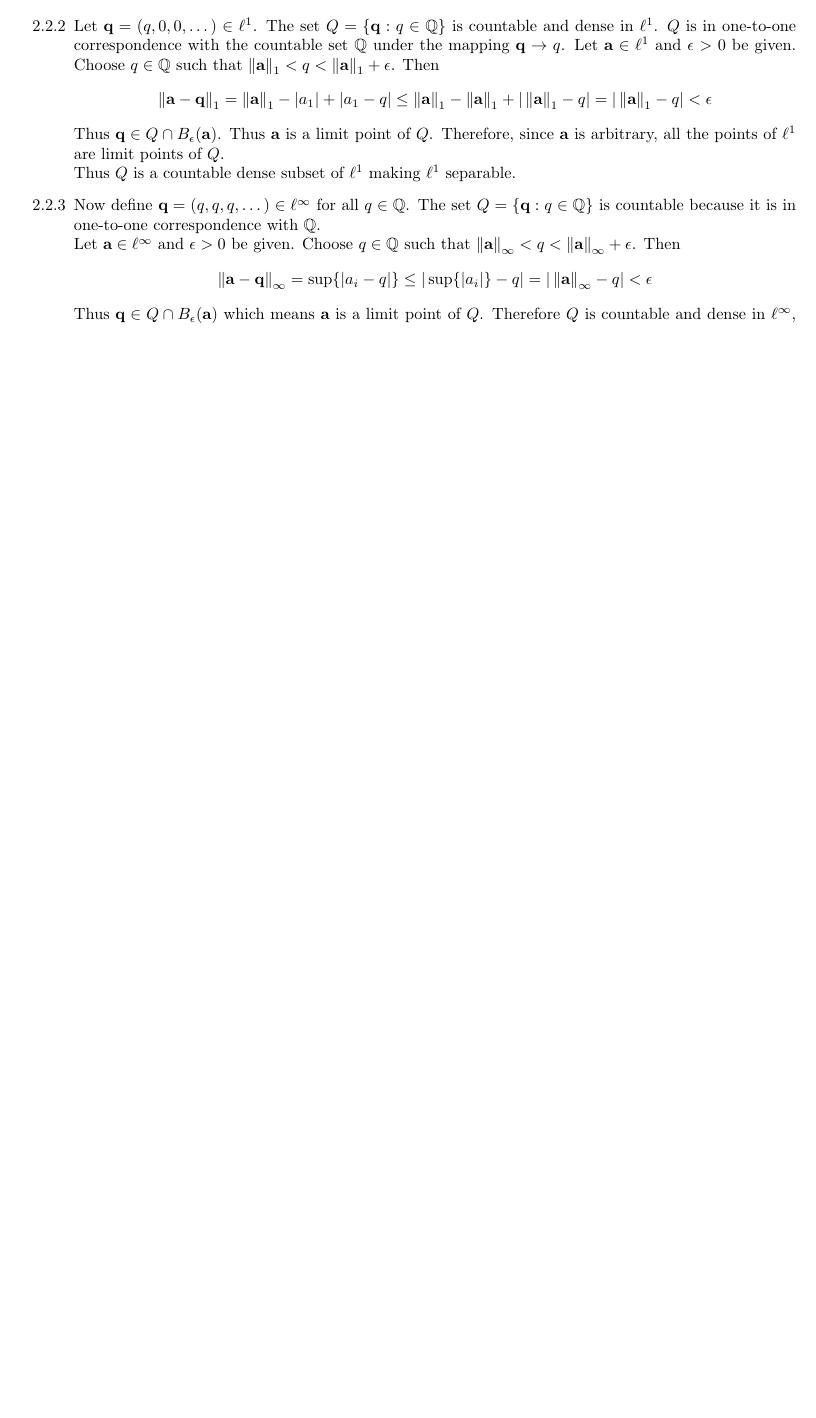
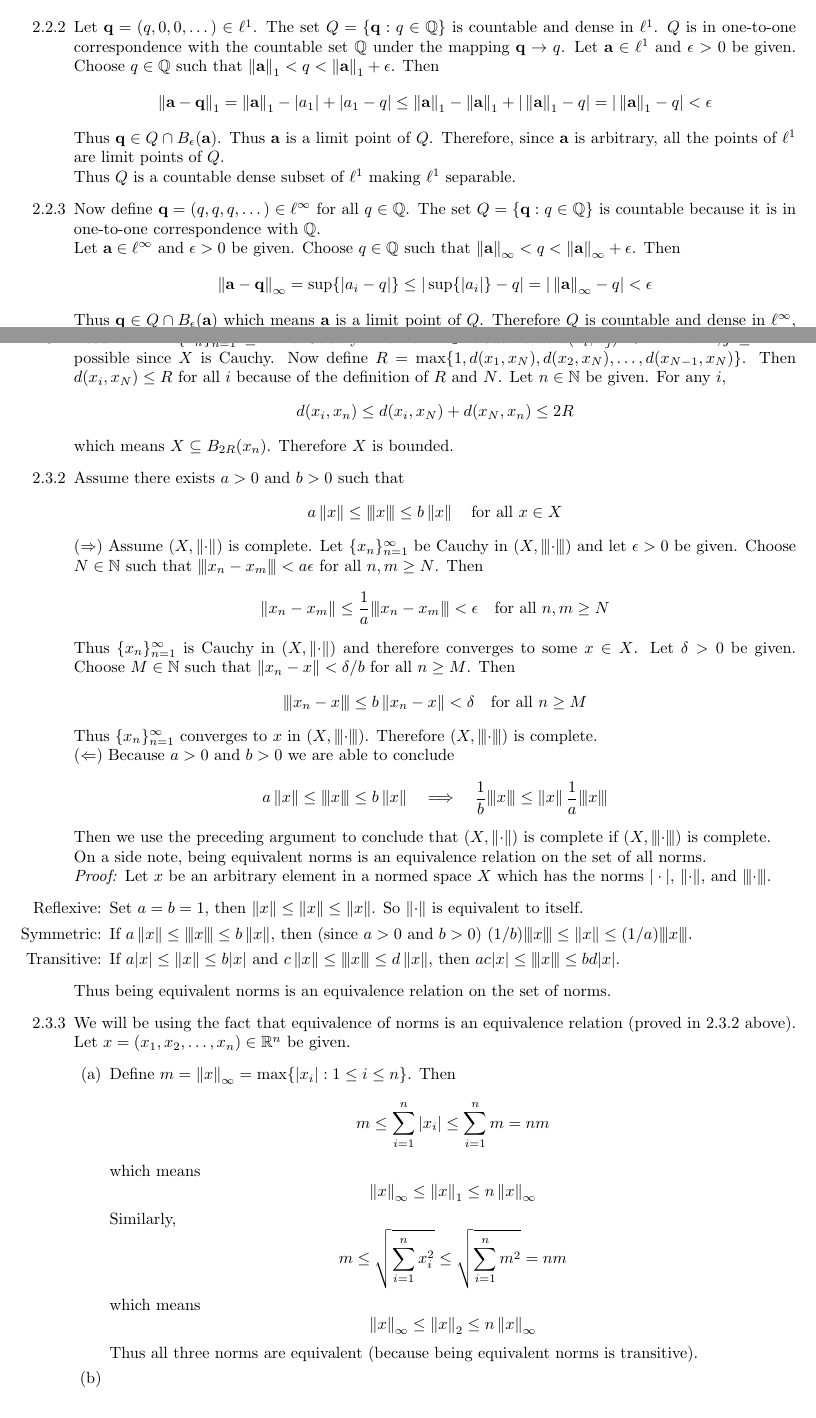
Before and after one commit to tomeichlersmith/BeginningFunctionalAnalysis, a LaTeX document (Solutions.tex, which reads Sections/Chapter2.tex): part of page 11 of 11 before the commit and two parts of pages 11 and 12 of 13 after it, the two joined at a grey line, cut so that both start at the same text, the shorter picture padded with empty space. Compiled offline with pdfLaTeX.

Commit message:
ch 2 progress

```diff
--- a/Sections/Chapter2.tex
+++ b/Sections/Chapter2.tex
@@ -217,3 +217,55 @@
 		$$ \norm{\mathbf{a}-\mathbf{q}}_\infty = \sup\{|a_i-q|\} \leq |\sup\{|a_i|\}-q| = |\norm{\mathbf{a}}_\infty-q| < \epsilon $$
 		Thus $\mathbf{q} \in Q\cap B_\epsilon(\mathbf{a})$ which means $\mathbf{a}$ is a limit point of $Q$.
 		Therefore $Q$ is countable and dense in $\ell^\infty$, meaning $\ell^\infty$ is separable.
+
+	\item [2.3.1] Assume $X=\{x_n\}_{n=1}^\infty \subseteq M$ is Cauchy.
+		Define $N \in \mathbb{N}$ such that $d(x_i,x_j) < 1$ for all $i,j \geq N$ --- possible since $X$ is Cauchy.
+		Now define $R = \max\{ 1 , d(x_1,x_N) , d(x_2,x_N) , \dots , d(x_{N-1},x_N) \}$.
+		Then $d(x_i, x_N) \leq R$ for all $i$ because of the definition of $R$ and $N$.
+		Let $n \in \mathbb{N}$ be given.
+		For any $i$,
+		$$ d(x_i,x_n) \leq d(x_i,x_N)+d(x_N,x_n) \leq 2R $$
+		which means $X \subseteq B_{2R}(x_n)$. Therefore $X$ is bounded.
+
+	\item [2.3.2] Assume there exists $a > 0$ and $b > 0$ such that
+		$$ a\norm{x} \leq \inorm{x} \leq b\norm{x} \quad \text{for all } x \in X $$
+		$(\Rightarrow)$ Assume $(X,\norm{\cdot})$ is complete.
+		Let $\{x_n\}_{n=1}^\infty$ be Cauchy in $(X,\inorm{\cdot})$ and let $\epsilon > 0$ be given.
+		Choose $N \in \mathbb{N}$ such that $\inorm{x_n - x_m} < a\epsilon$ for all $n,m \geq N$.
+		Then
+		$$ \norm{x_n - x_m} \leq \frac{1}{a}\inorm{x_n - x_m} < \epsilon  \quad \text{for all } n,m \geq N $$
+		Thus $\{x_n\}_{n=1}^\infty$ is Cauchy in $(X,\norm{\cdot})$ and therefore converges to some $x \in X$.
+		Let $\delta > 0$ be given.
+		Choose $M \in \mathbb{N}$ such that $\norm{x_n - x} < \delta/b$ for all $n \geq M$.
+		Then
+		$$ \inorm{x_n - x} \leq b\norm{x_n - x} < \delta \quad \text{for all } n \geq M $$
+		Thus $\{x_n\}_{n=1}^\infty$ converges to $x$ in $(X,\inorm{\cdot})$.
+		Therefore $(X,\inorm{\cdot})$ is complete. \\
+		$(\Leftarrow)$ Because $a > 0$ and $b > 0$ we are able to conclude
+		$$ a\norm{x} \leq \inorm{x} \leq b\norm{x} \quad\Longrightarrow\quad \frac{1}{b}\inorm{x} \leq \norm{x} \frac{1}{a}\inorm{x} $$
+		Then we use the preceding argument to conclude that $(X,\norm{\cdot})$ is complete if $(X,\inorm{\cdot})$ is complete. \\
+		On a side note, being equivalent norms is an equivalence relation on the set of all norms. \\
+		\textit{Proof:} Let $x$ be an arbitrary element in a normed space $X$ which has the norms $|\cdot|$, $\norm{\cdot}$, and $\inorm{\cdot}$.
+		\begin{itemize}
+			\item [Reflexive:] Set $a = b = 1$, then $\norm{x} \leq \norm{x} \leq \norm{x}$.
+				So $\norm{\cdot}$ is equivalent to itself.
+			\item [Symmetric:] If $a\norm{x} \leq \inorm{x} \leq b\norm{x}$, then (since $a > 0$ and $b > 0$) $(1/b)\inorm{x} \leq \norm{x} \leq (1/a)\inorm{x}$.
+			\item [Transitive:] If $a|x| \leq \norm{x} \leq b|x|$ and $c\norm{x} \leq \inorm{x} \leq d\norm{x}$, then $ac|x| \leq \inorm{x} \leq bd|x|$.
+		\end{itemize}
+		Thus being equivalent norms is an equivalence relation on the set of norms.
+
+	\item [2.3.3] We will be using the fact that equivalence of norms is an equivalence relation (proved in 2.3.2 above).
+		Let $x = (x_1,x_2,\dots,x_n) \in \R^n$ be given.
+		\begin{enumerate}[(a)]
+			\item Define $m = \norm{x}_\infty = \max\{|x_i| : 1 \leq i \leq n\}$.
+				Then
+				$$ m \leq \sum_{i=1}^n |x_i| \leq \sum_{i=1}^n m = n m $$
+				which means
+				$$ \norm{x}_\infty \leq \norm{x}_1 \leq n\norm{x}_\infty $$
+				Similarly,
+				$$ m \leq \sqrt{\sum_{i=1}^n x_i^2} \leq \sqrt{\sum_{i=1}^n m^2} = n m $$
+				which means
+				$$ \norm{x}_\infty \leq \norm{x}_2 \leq n\norm{x}_\infty $$
+				Thus all three norms are equivalent (because being equivalent norms is transitive).
+			\item %EQUIV NORMS ON FINITE SPACES
+		\end{enumerate}
--- a/Solutions.tex
+++ b/Solutions.tex
@@ -9,7 +9,8 @@
 \newcommand*\conj[1]{\overline{#1}} %Conjugate and Closure
 \renewcommand*{\Re}{\text{re}} %Real Part
 \renewcommand*{\Im}{\text{im}} %Imaginary Part
-\newcommand{\norm}[1]{\left\lVert#1\right\rVert} %Norm
+\newcommand{\norm}[1]{\left\lVert#1\right\rVert} %Norm (two bars)
+\newcommand{\inorm}[1]{{\left\vert\kern-0.25ex\left\vert\kern-0.25ex\left\vert #1 \right\vert\kern-0.25ex\right\vert\kern-0.25ex\right\vert}} %Norm (three bars)
 \newcommand{\R}{\mathbb{R}} %Real Numbers
 \newcommand{\interior}[1]{\text{int}(#1)} %Interior
 
```
Also changed, not shown: Sections/Chapter2.tex (35 more changed lines).
